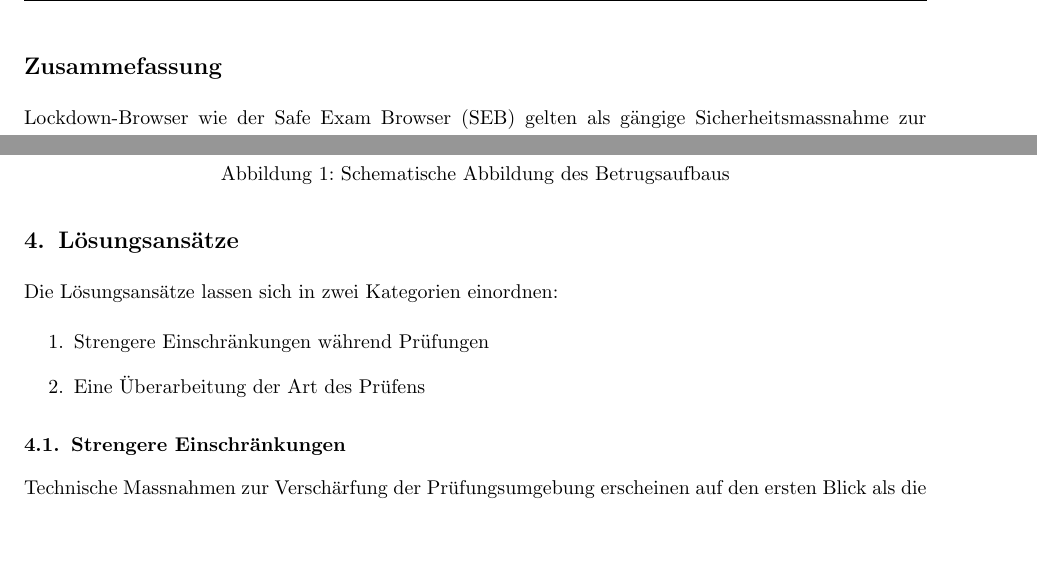
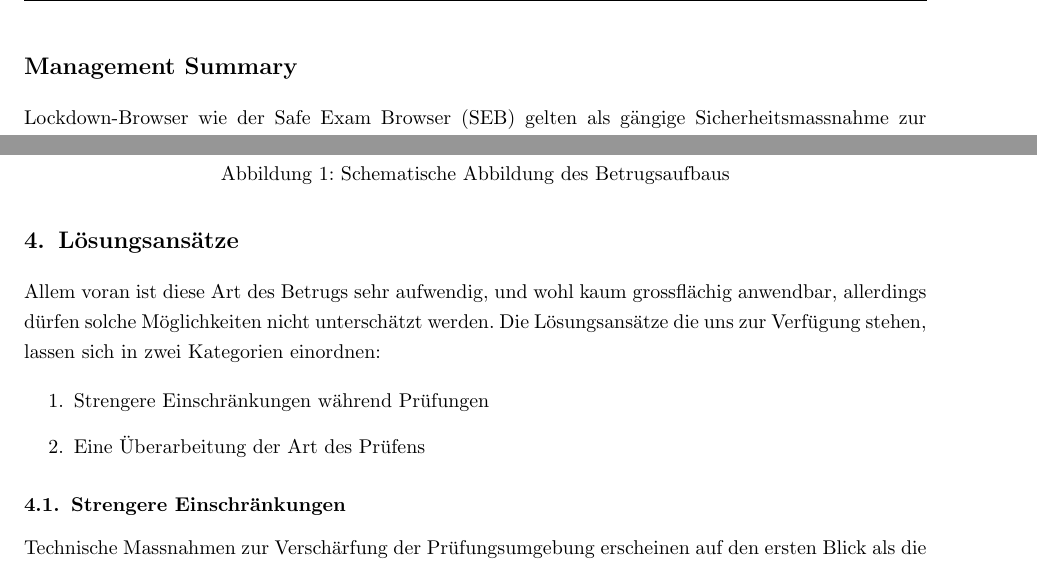
Before and after one commit to Adotweb/seb-whitepaper, a LaTeX document (doc.tex): two parts of pages 2 and 5 of 7, joined at a grey line, cut at the place of the change, the shorter picture padded with empty space. Compiled offline with pdfLaTeX.

Commit message:
bit more stuff

```diff
--- a/doc.tex
+++ b/doc.tex
@@ -63,7 +63,7 @@
 
 % Executive Summary
 \newpage
-\section*{Zusammefassung}
+\section*{Management Summary}
 \addcontentsline{toc}{section}{Management Summary}
 Lockdown-Browser wie der Safe Exam Browser (SEB) gelten als gängige Sicherheitsmassnahme zur Betrugsprävention in digitalen Prüfungsumgebungen. Sie verhindern durch softwareseitige Sperren den Zugriff auf unerlaubte Ressourcen und Anwendungen. Dieses Whitepaper zeigt jedoch auf, dass solche Systeme durch externe hardwarebasierte Angriffe umgangen werden können.
 
@@ -110,7 +110,7 @@ Es wurde ebenfalls evaluiert, dass bei einer einfachen Nutzung des „Zwischenge
 % Proposed Solution / Approach
 \section{Lösungsansätze}
 
-Die Lösungsansätze lassen sich in zwei Kategorien einordnen:
+Allem voran ist diese Art des Betrugs sehr aufwendig, und wohl kaum grossflächig anwendbar, allerdings dürfen solche Möglichkeiten nicht unterschätzt werden. Die Lösungsansätze die uns zur Verfügung stehen, lassen sich in zwei Kategorien einordnen:
 
 \begin{enumerate}
 \item Strengere Einschränkungen während Prüfungen
```
Also changed, not shown: doc.pdf, doc.tex (6 more changed lines), 5 other files.
